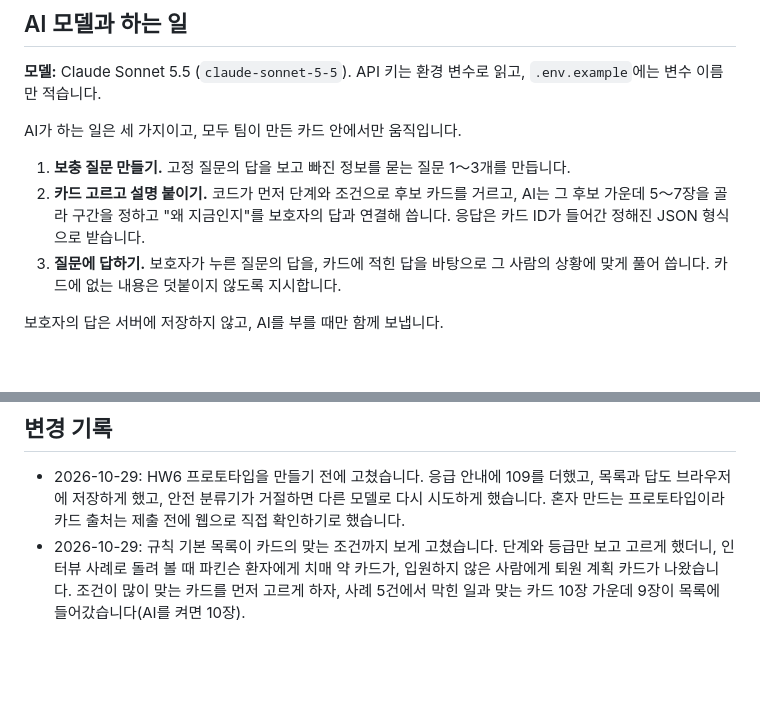
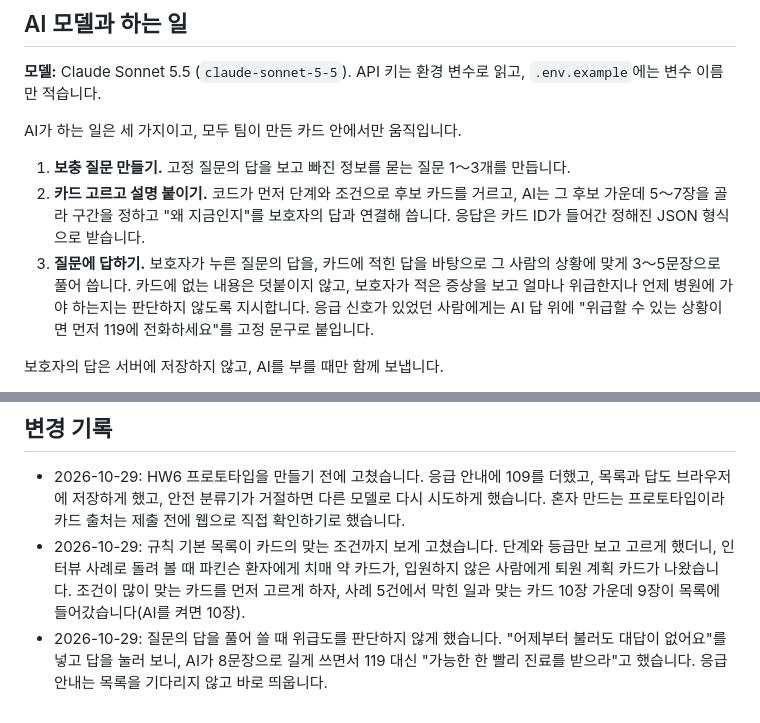
Before and after one commit to 4kmba/ltc-caregivers, a Markdown page: docs/specs/김영균-care-todo.md, 2 parts joined by grey strips. Rendered like a GitHub page; blank space fills up the shorter version.

Commit message:
질문 답에서 AI가 위급도를 판단하지 않게 스펙 수정: 응급 신호가 있으면 답 위에 119 문구 고정

```diff
--- a/docs/specs/김영균-care-todo.md
+++ b/docs/specs/김영균-care-todo.md
@@ -90,7 +90,7 @@ AI가 하는 일은 세 가지이고, 모두 팀이 만든 카드 안에서만
 
 1. **보충 질문 만들기.** 고정 질문의 답을 보고 빠진 정보를 묻는 질문 1～3개를 만듭니다.
 2. **카드 고르고 설명 붙이기.** 코드가 먼저 단계와 조건으로 후보 카드를 거르고, AI는 그 후보 가운데 5～7장을 골라 구간을 정하고 "왜 지금인지"를 보호자의 답과 연결해 씁니다. 응답은 카드 ID가 들어간 정해진 JSON 형식으로 받습니다.
-3. **질문에 답하기.** 보호자가 누른 질문의 답을, 카드에 적힌 답을 바탕으로 그 사람의 상황에 맞게 풀어 씁니다. 카드에 없는 내용은 덧붙이지 않도록 지시합니다.
+3. **질문에 답하기.** 보호자가 누른 질문의 답을, 카드에 적힌 답을 바탕으로 그 사람의 상황에 맞게 3～5문장으로 풀어 씁니다. 카드에 없는 내용은 덧붙이지 않고, 보호자가 적은 증상을 보고 얼마나 위급한지나 언제 병원에 가야 하는지는 판단하지 않도록 지시합니다. 응급 신호가 있었던 사람에게는 AI 답 위에 "위급할 수 있는 상황이면 먼저 119에 전화하세요"를 고정 문구로 붙입니다.
 
 보호자의 답은 서버에 저장하지 않고, AI를 부를 때만 함께 보냅니다.
 
@@ -151,3 +151,4 @@ AI가 하는 일은 세 가지이고, 모두 팀이 만든 카드 안에서만
 
 - 2026-10-29: HW6 프로토타입을 만들기 전에 고쳤습니다. 응급 안내에 109를 더했고, 목록과 답도 브라우저에 저장하게 했고, 안전 분류기가 거절하면 다른 모델로 다시 시도하게 했습니다. 혼자 만드는 프로토타입이라 카드 출처는 제출 전에 웹으로 직접 확인하기로 했습니다.
 - 2026-10-29: 규칙 기본 목록이 카드의 맞는 조건까지 보게 고쳤습니다. 단계와 등급만 보고 고르게 했더니, 인터뷰 사례로 돌려 볼 때 파킨슨 환자에게 치매 약 카드가, 입원하지 않은 사람에게 퇴원 계획 카드가 나왔습니다. 조건이 많이 맞는 카드를 먼저 고르게 하자, 사례 5건에서 막힌 일과 맞는 카드 10장 가운데 9장이 목록에 들어갔습니다(AI를 켜면 10장).
+- 2026-10-29: 질문의 답을 풀어 쓸 때 위급도를 판단하지 않게 했습니다. "어제부터 불러도 대답이 없어요"를 넣고 답을 눌러 보니, AI가 8문장으로 길게 쓰면서 119 대신 "가능한 한 빨리 진료를 받으라"고 했습니다. 응급 안내는 목록을 기다리지 않고 바로 띄웁니다.
```
